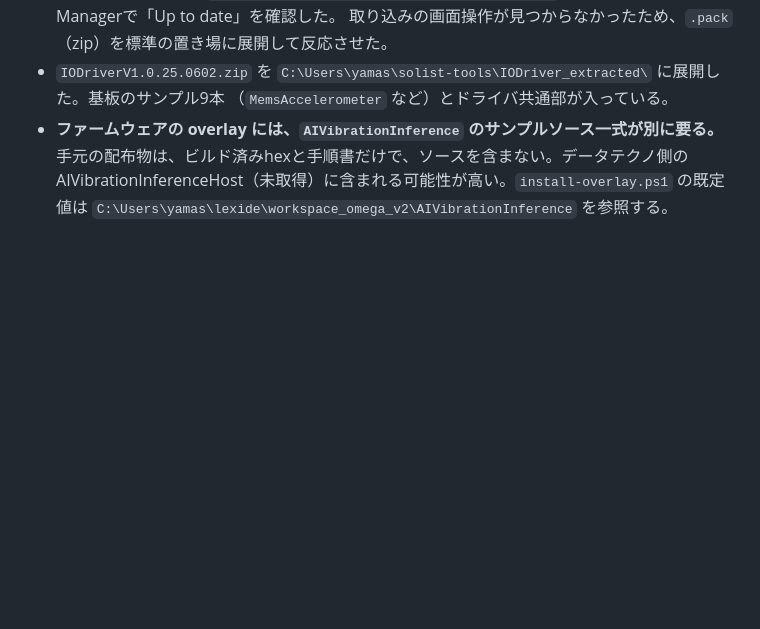
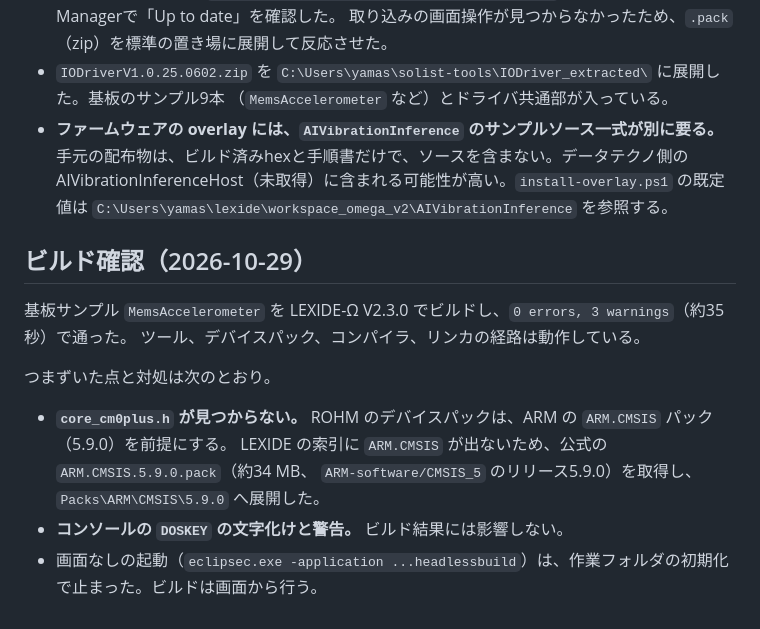
Before and after one commit to airpocket-soundman/acrylic_pan, a Markdown page: docs/maintenance-environment.md, the part around the change. Drawn GitHub-style; blank space fills up the shorter version.

Commit message:
docs: record the successful sample build and the CMSIS core pack fix
Co-Authored-By: Claude Sonnet 5.5 <noreply@anthropic.com>

```diff
--- a/docs/maintenance-environment.md
+++ b/docs/maintenance-environment.md
@@ -125,3 +125,16 @@ LEXIDE-Ωの使用にはキーコードが要る。取得方法は ProtoPedia
   手元の配布物は、ビルド済みhexと手順書だけで、ソースを含まない。データテクノ側の
   AIVibrationInferenceHost（未取得）に含まれる可能性が高い。`install-overlay.ps1` の既定値は
   `C:\Users\yamas\lexide\workspace_omega_v2\AIVibrationInference` を参照する。
+
+## ビルド確認（2026-10-29）
+
+基板サンプル `MemsAccelerometer` を LEXIDE-Ω V2.3.0 でビルドし、`0 errors, 3 warnings`（約35秒）で通った。
+ツール、デバイスパック、コンパイラ、リンカの経路は動作している。
+
+つまずいた点と対処は次のとおり。
+
+- **`core_cm0plus.h` が見つからない。** ROHM のデバイスパックは、ARM の `ARM.CMSIS` パック（5.9.0）を前提にする。
+  LEXIDE の索引に `ARM.CMSIS` が出ないため、公式の `ARM.CMSIS.5.9.0.pack`（約34 MB、
+  `ARM-software/CMSIS_5` のリリース5.9.0）を取得し、`Packs\ARM\CMSIS\5.9.0` へ展開した。
+- **コンソールの `DOSKEY` の文字化けと警告。** ビルド結果には影響しない。
+- 画面なしの起動（`eclipsec.exe -application ...headlessbuild`）は、作業フォルダの初期化で止まった。ビルドは画面から行う。
```
